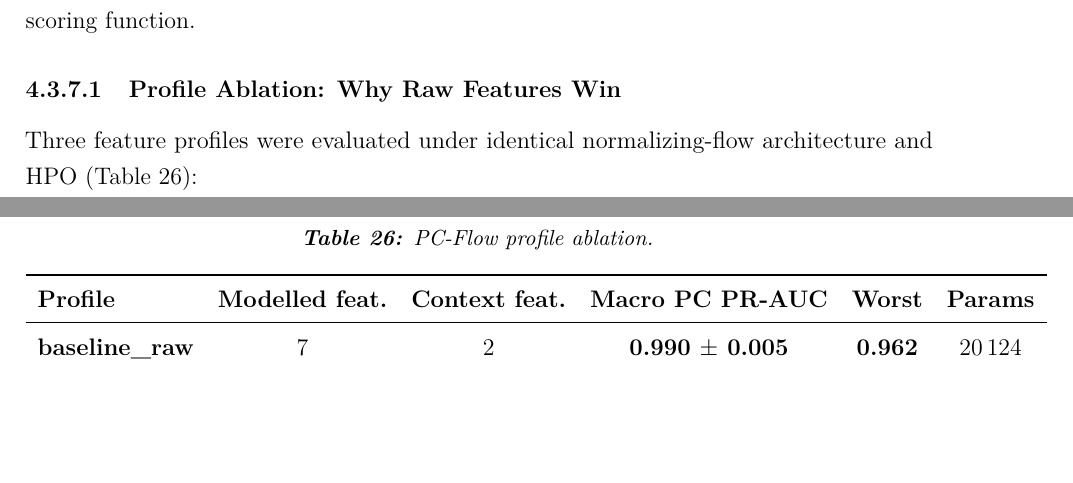
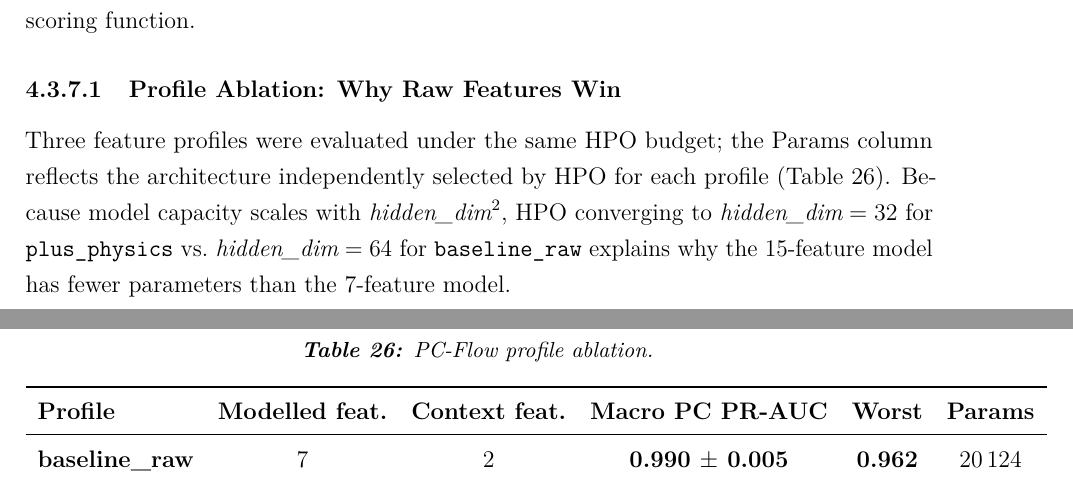
Before and after one commit to Folokee/FaultSense-Thesis, a LaTeX thesis (main.tex, which reads chapters/detection.tex): two parts of pages 82 and 83 of 121, joined at a grey line, cut so that both start at the same text, the shorter picture padded with empty space. Compiled offline with pdfLaTeX.

Commit message:
Explain param count inversion in profile ablation table
plus_physics (15 feat) has fewer params than baseline_raw (7 feat)
because HPO independently selected hidden_dim=32 vs 64. Added one
sentence before the table so a reader is not confused.

Co-Authored-By: Claude Sonnet 4.6 <noreply@anthropic.com>

```diff
--- a/chapters/detection.tex
+++ b/chapters/detection.tex
@@ -547,7 +547,7 @@ Having established PC-Flow as the winner, this section analyses the design choic
 
 \subsubsection{Profile Ablation: Why Raw Features Win}\label{sec:abl-profile}
 
-Three feature profiles were evaluated under identical normalizing-flow architecture and HPO (Table~\ref{tab:pcflow-profile-abl}):
+Three feature profiles were evaluated under the same HPO budget; the Params column reflects the architecture independently selected by HPO for each profile (Table~\ref{tab:pcflow-profile-abl}). Because model capacity scales with $\textit{hidden\_dim}^2$, HPO converging to $\textit{hidden\_dim}=32$ for \texttt{plus\_physics} vs.\ $\textit{hidden\_dim}=64$ for \texttt{baseline\_raw} explains why the 15-feature model has fewer parameters than the 7-feature model.
 
 \begin{table}[H]
 \centering
```
